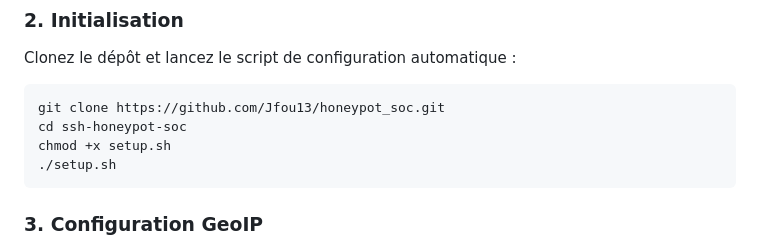
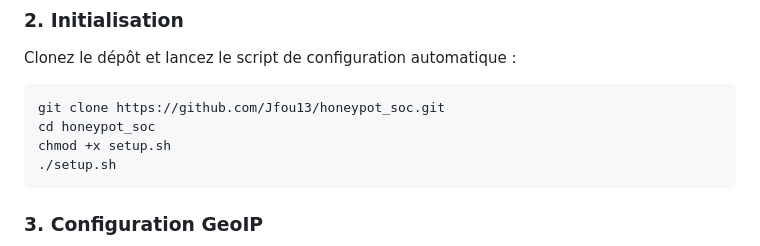
Before and after one commit to Jfou13/honeypot_soc, a Markdown page: readme.md, the part around the change. Drawn GitHub-style.

Commit message:
fix: Correct directory name in installation instructions in README

````diff
--- a/readme.md
+++ b/readme.md
@@ -44,7 +44,7 @@ Clonez le dépôt et lancez le script de configuration automatique :
 
 ```bash
 git clone https://github.com/Jfou13/honeypot_soc.git
-cd ssh-honeypot-soc
+cd honeypot_soc
 chmod +x setup.sh
 ./setup.sh
 ```
````
